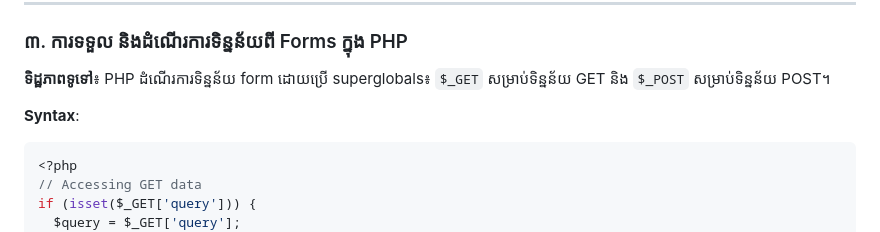
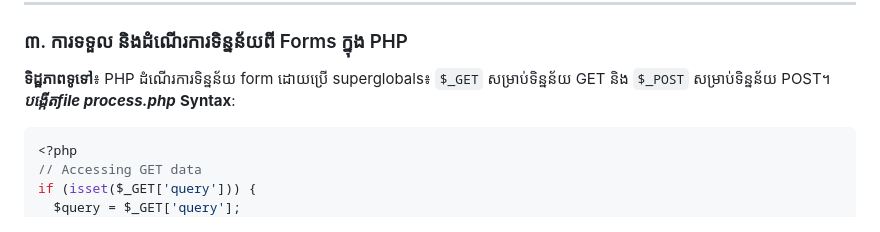
Before and after one commit to sourngseng/bbu_webapp, a Markdown page: lessons/Lesson_03.md, the part around the change. GitHub-like rendering.

````diff
--- a/lessons/Lesson_03.md
+++ b/lessons/Lesson_03.md
@@ -108,7 +108,7 @@
 ### ៣. ការទទួល និងដំណើរការទិន្នន័យពី Forms ក្នុង PHP
 
 **ទិដ្ឋភាពទូទៅ**៖ PHP ដំណើរការទិន្នន័យ form ដោយប្រើ superglobals៖ `$_GET` សម្រាប់ទិន្នន័យ GET និង `$_POST` សម្រាប់ទិន្នន័យ POST។
-
+***បង្កើតfile process.php***
 **Syntax**:
 ```php
 <?php
````
